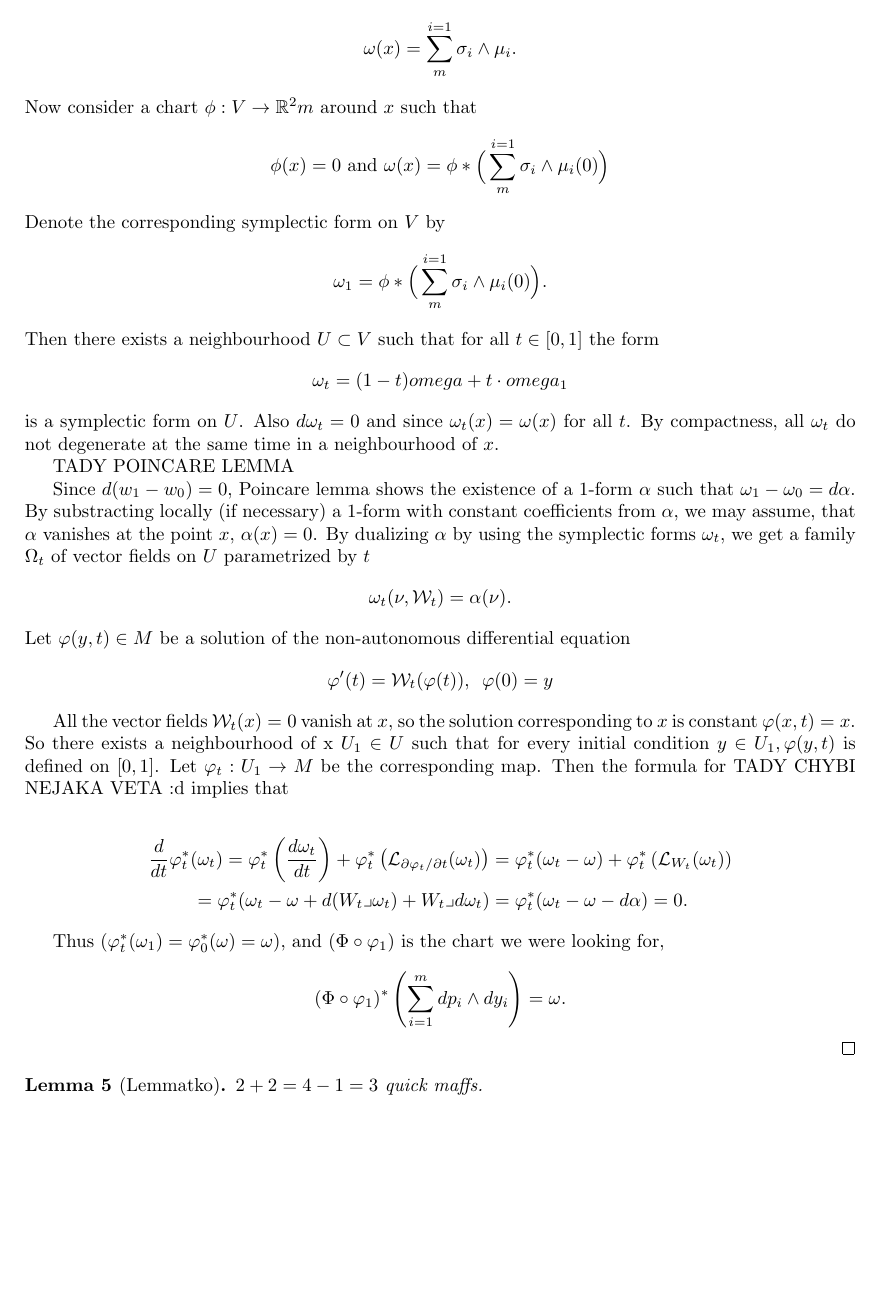
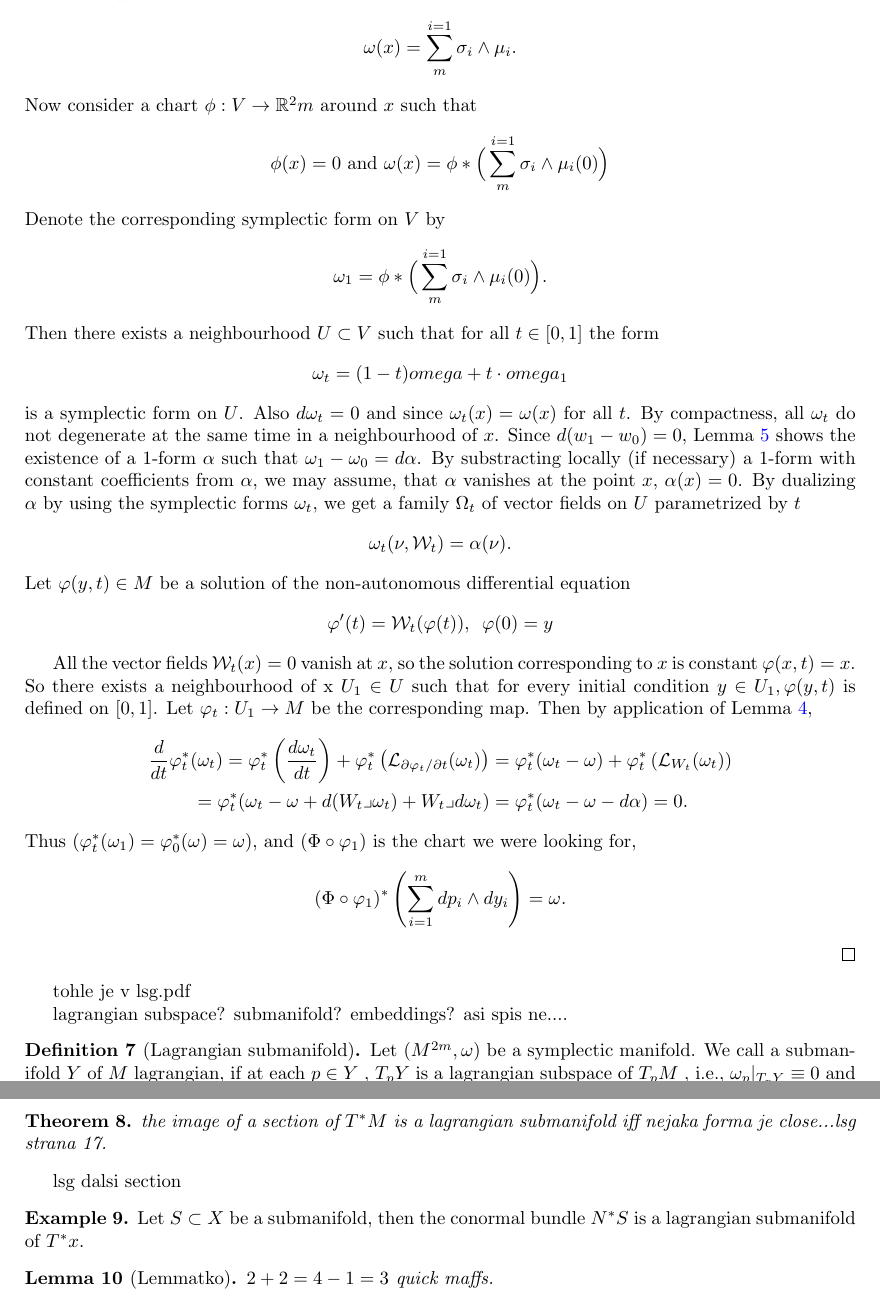
Before and after one commit to RadimCech/globalka_essay, a LaTeX document (essay.tex): part of page 2 of 2 before the commit and two parts of pages 2 and 3 of 3 after it, the two joined at a grey line, cut at the place of the change, the shorter picture padded with empty space. Compiled offline with pdfLaTeX.

Commit message:
lagrangian submanifold

```diff
--- a/essay.tex
+++ b/essay.tex
@@ -96,11 +109,7 @@ napsat poznamku o koncenci se psanim dimenze manifoldu :D
     \begin{equation*}
         \omega_t = (1-t)omega + t\cdot omega_1
     \end{equation*}
-    is a symplectic form on $U$. Also $d\omega_t = 0$ and since $\omega_t(x) = \omega(x)$ for all $t$. By compactness, all $\omega_t$ do not degenerate at the same time in a neighbourhood of $x$.
-
-    TADY POINCARE LEMMA
-
-    Since $d(w_1 - w_0) = 0$, Poincare lemma shows the existence of a 1-form $\alpha$ such that $\omega_1 - \omega_0 = d\alpha$.
+    is a symplectic form on $U$. Also $d\omega_t = 0$ and since $\omega_t(x) = \omega(x)$ for all $t$. By compactness, all $\omega_t$ do not degenerate at the same time in a neighbourhood of $x$. Since $d(w_1 - w_0) = 0$, Lemma \ref{lemmaPoincare} shows the existence of a 1-form $\alpha$ such that $\omega_1 - \omega_0 = d\alpha$.
     By substracting locally (if necessary) a 1-form with constant coefficients from $\alpha$, we may assume, that $\alpha$ vanishes at the point $x$, $\alpha(x) = 0$.
     By dualizing $\alpha$ by using the symplectic forms $\omega_t$, we get a family $\Omega_t$ of vector fields on $U$ parametrized by $t$
     \begin{equation*}
@@ -111,12 +120,7 @@ napsat poznamku o koncenci se psanim dimenze manifoldu :D
         \varphi'(t) = \mathcal{W}_t(\varphi(t)), \hspace{5pt} \varphi(0) = y
     \end{equation*}
 
-    All the vector fields $\mathcal{W}_t(x) = 0$ vanish at $x$, so the solution corresponding to $x$ is constant $\varphi(x,t) = x$. So there exists a neighbourhood of x $U_1 \in U$ such that for every initial condition $y \in U_1, \varphi(y,t)$ is defined on $[0,1]$. Let $\varphi_t:U_1 \rightarrow M$ be the corresponding map. Then the formula for
-    TADY CHYBI NEJAKA VETA :d
-    implies that
-
-
-
+    All the vector fields $\mathcal{W}_t(x) = 0$ vanish at $x$, so the solution corresponding to $x$ is constant $\varphi(x,t) = x$. So there exists a neighbourhood of x $U_1 \in U$ such that for every initial condition $y \in U_1, \varphi(y,t)$ is defined on $[0,1]$. Let $\varphi_t:U_1 \rightarrow M$ be the corresponding map. Then by application of Lemma \ref{lemmaPocitaniSLieDerivative},
     \begin{equation*}
         \begin{split}
             \frac{d}{dt} \varphi_t^* (\omega_t) = \varphi_t^* \left( \frac{d\omega_t}{dt} \right)
@@ -126,16 +130,33 @@ napsat poznamku o koncenci se psanim dimenze manifoldu :D
             &= \varphi_t^* (\omega_t - \omega - d\alpha) = 0.
         \end{split}
     \end{equation*}
-
-
-
     Thus $(\varphi_t^*(\omega_1) = \varphi_0^*(\omega) = \omega)$, and $(\Phi \circ \varphi_1)$ is the chart we were looking for,
-
     \begin{equation*}
         (\Phi \circ \varphi_1)^* \left( \sum_{i=1}^m dp_i \wedge dy_i \right) = \omega.
     \end{equation*}
 
 \end{proof}
+
+tohle je v lsg.pdf
+
+lagrangian subspace? submanifold? embeddings? asi spis ne....
+
+\begin{definition}[Lagrangian submanifold]
+    Let $(M^{2m},\omega)$ be a symplectic manifold. We call a submanifold $Y$ of $M$ lagrangian, if at each $p \in Y$ , $T_pY$ is a lagrangian
+    subspace of $T_pM$ , i.e., $\omega_p|_{T_pY} \equiv 0$ and $dim T_pY = \frac{1}{2} dim T_pM$.
+    Equivalently, if $i : Y \rightarrow M$ is the inclusion map, then $Y$ is lagrangian if and only if $i*\omega = 0$ and $dim Y = \frac{1}{2} dim M$
+
+\end{definition}
+
+
+\begin{theorem}
+    the image of a section of $T^*M$ is a lagrangian submanifold iff nejaka forma je close...lsg strana 17.
+\end{theorem}
+
+lsg dalsi section
+\begin{example}
+    Let $S \subset X$ be a submanifold, then the conormal bundle $N^*S$ is a lagrangian submanifold of $T^*x$.
+\end{example}
 
 \begin{lemma}[Lemmatko]
 $2+2 = 4 - 1 = 3$ quick maffs.
```
Also changed, not shown: essay.pdf, essay.tex (13 more changed lines).
